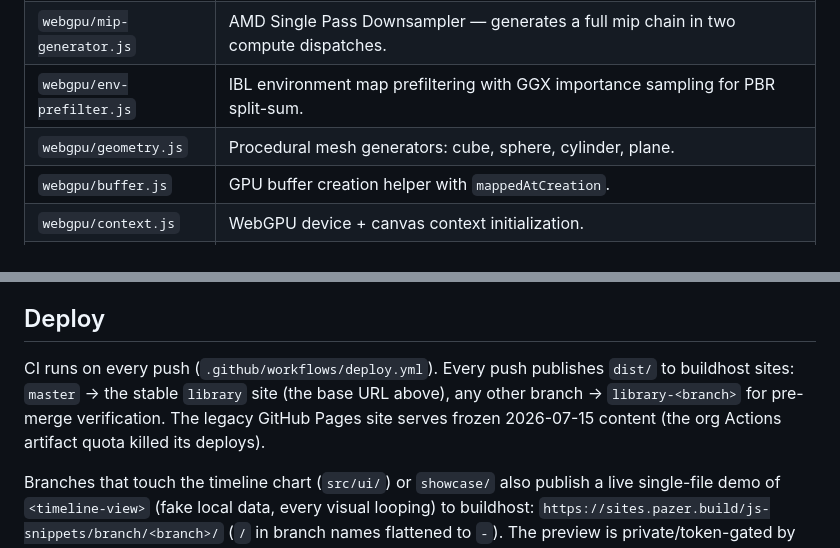
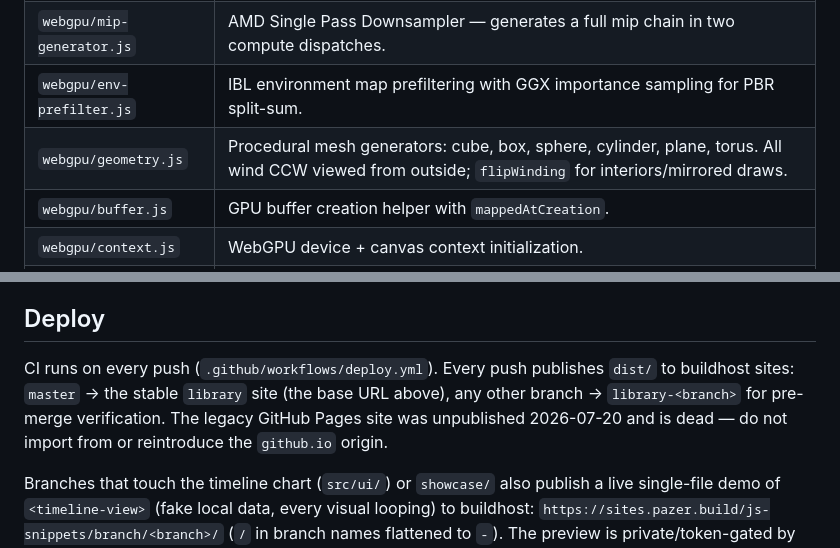
Before and after one commit to wow-look-at-my/js-snippets, a Markdown page: README.md, 2 parts joined by grey strips. Rendered like a GitHub page.

```diff
--- a/README.md
+++ b/README.md
@@ -43,7 +43,7 @@ import * as mat4 from 'https://sites.pazer.build/js-snippets/branch/library/math
 | `webgpu/hdr-loader.js` | Parses Radiance RGBE (`.hdr`) files with RLE support. Returns `rgba32float` pixel data. |
 | `webgpu/mip-generator.js` | AMD Single Pass Downsampler — generates a full mip chain in two compute dispatches. |
 | `webgpu/env-prefilter.js` | IBL environment map prefiltering with GGX importance sampling for PBR split-sum. |
-| `webgpu/geometry.js` | Procedural mesh generators: cube, sphere, cylinder, plane. |
+| `webgpu/geometry.js` | Procedural mesh generators: cube, box, sphere, cylinder, plane, torus. All wind CCW viewed from outside; `flipWinding` for interiors/mirrored draws. |
 | `webgpu/buffer.js` | GPU buffer creation helper with `mappedAtCreation`. |
 | `webgpu/context.js` | WebGPU device + canvas context initialization. |
 | `webgpu/sky.js` | Equirectangular HDRI sky renderer with Reinhard tonemapping. |
@@ -75,7 +75,7 @@ The build also emits a TypeScript declaration sibling for every module — `dist
 
 ## Deploy
 
-CI runs on every push (`.github/workflows/deploy.yml`). Every push publishes `dist/` to buildhost sites: `master` → the stable `library` site (the base URL above), any other branch → `library-<branch>` for pre-merge verification. The legacy GitHub Pages site serves frozen 2026-07-15 content (the org Actions artifact quota killed its deploys).
+CI runs on every push (`.github/workflows/deploy.yml`). Every push publishes `dist/` to buildhost sites: `master` → the stable `library` site (the base URL above), any other branch → `library-<branch>` for pre-merge verification. The legacy GitHub Pages site was unpublished 2026-07-20 and is dead — do not import from or reintroduce the `github.io` origin.
 
 Branches that touch the timeline chart (`src/ui/`) or `showcase/` also publish a live single-file demo of `<timeline-view>` (fake local data, every visual looping) to buildhost: `https://sites.pazer.build/js-snippets/branch/<branch>/` (`/` in branch names flattened to `-`). The preview is private/token-gated by operator decision — do not add `public: 'true'` to the publish step. Build it locally with `pnpm build:showcase` → `showcase/dist/index.html`.
 
```
Also changed, not shown: CLAUDE.md (+5 -2 lines).
